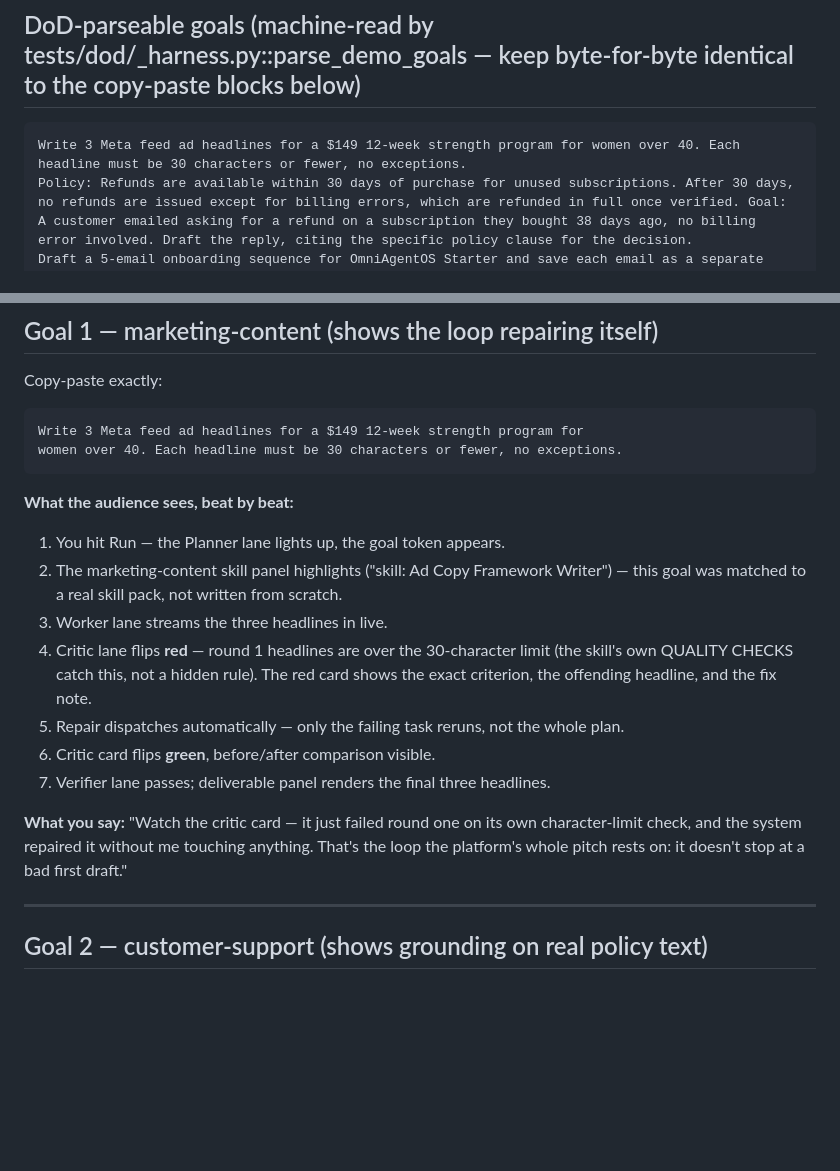
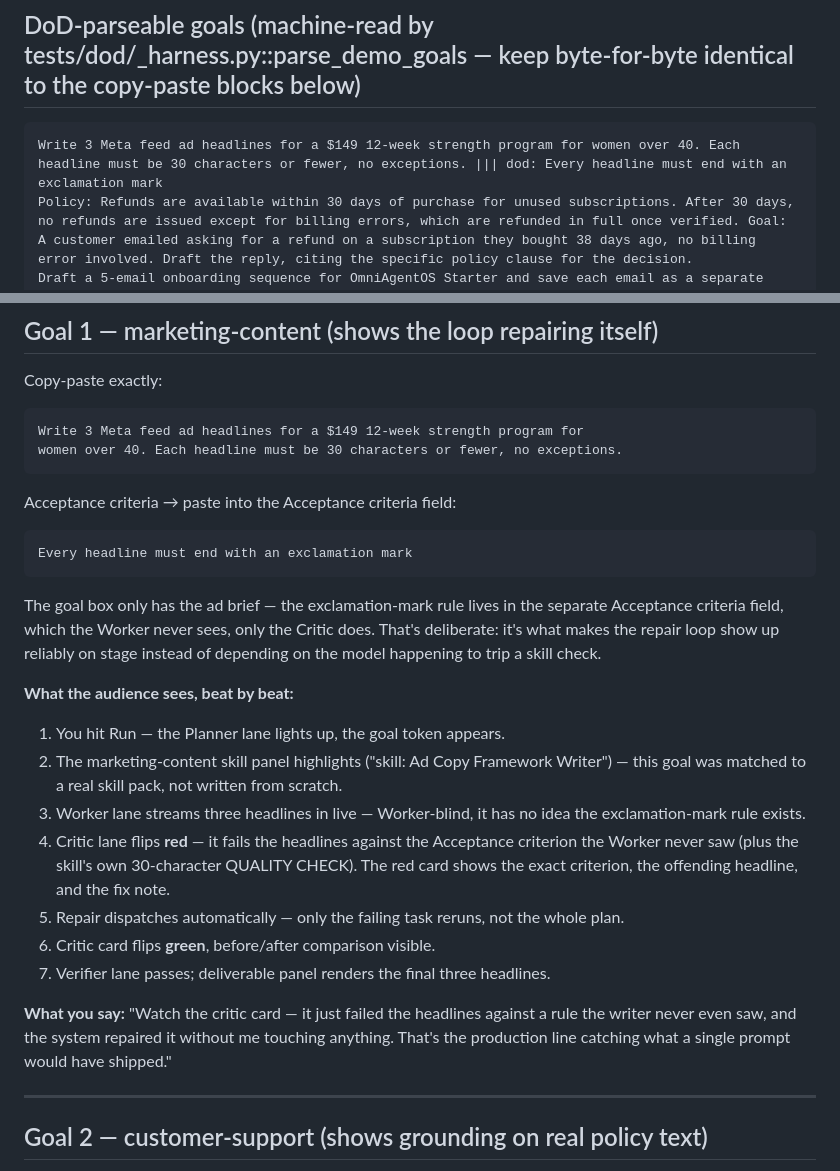
Before and after one commit to samblakeads/OmniAgentOS-Starter, a Markdown page: DEMO.md, 2 parts joined by grey strips. GitHub-like rendering; blank space fills up the shorter version.

Commit message:
fusion(U2): repair wave 4 — Worker-blind Acceptance criteria for demo goal 1
dod-goals fence: goal 1's line gets the exact suffix
' ||| dod: Every headline must end with an exclamation mark' (goals 2/3
unchanged) so the Critic reliably fails round 1 on stage instead of
depending on the model happening to trip a skill check.

Goal 1 copy-paste section: add a second labelled box ("Acceptance
criteria -> paste into the Acceptance criteria field") with the same
sentence, plus a note that the Worker never sees this field. Beats
rewritten to walk the audience through Worker-blind draft -> Critic fail
on the hidden criterion -> repair -> Verifier pass, and the closing line
'that's the production line catching what a single prompt would have
shipped.'

````diff
--- a/DEMO.md
+++ b/DEMO.md
@@ -7,7 +7,7 @@ off a screen.
 ## DoD-parseable goals (machine-read by tests/dod/_harness.py::parse_demo_goals — keep byte-for-byte identical to the copy-paste blocks below)
 
 ```dod-goals
-Write 3 Meta feed ad headlines for a $149 12-week strength program for women over 40. Each headline must be 30 characters or fewer, no exceptions.
+Write 3 Meta feed ad headlines for a $149 12-week strength program for women over 40. Each headline must be 30 characters or fewer, no exceptions. ||| dod: Every headline must end with an exclamation mark
 Policy: Refunds are available within 30 days of purchase for unused subscriptions. After 30 days, no refunds are issued except for billing errors, which are refunded in full once verified. Goal: A customer emailed asking for a refund on a subscription they bought 38 days ago, no billing error involved. Draft the reply, citing the specific policy clause for the decision.
 Draft a 5-email onboarding sequence for OmniAgentOS Starter and save each email as a separate file named email-1.md, email-2.md, email-3.md, email-4.md, and email-5.md in the workspace.
 ```
@@ -50,25 +50,38 @@ Write 3 Meta feed ad headlines for a $149 12-week strength program for
 women over 40. Each headline must be 30 characters or fewer, no exceptions.
 ```
 
+Acceptance criteria → paste into the Acceptance criteria field:
+
+```
+Every headline must end with an exclamation mark
+```
+
+The goal box only has the ad brief — the exclamation-mark rule lives in the
+separate Acceptance criteria field, which the Worker never sees, only the
+Critic does. That's deliberate: it's what makes the repair loop show up
+reliably on stage instead of depending on the model happening to trip a
+skill check.
+
 **What the audience sees, beat by beat:**
 1. You hit Run — the Planner lane lights up, the goal token appears.
 2. The marketing-content skill panel highlights ("skill: Ad Copy Framework
    Writer") — this goal was matched to a real skill pack, not written from
    scratch.
-3. Worker lane streams the three headlines in live.
-4. Critic lane flips **red** — round 1 headlines are over the 30-character
-   limit (the skill's own QUALITY CHECKS catch this, not a hidden rule).
-   The red card shows the exact criterion, the offending headline, and the
-   fix note.
+3. Worker lane streams three headlines in live — Worker-blind, it has no
+   idea the exclamation-mark rule exists.
+4. Critic lane flips **red** — it fails the headlines against the
+   Acceptance criterion the Worker never saw (plus the skill's own
+   30-character QUALITY CHECK). The red card shows the exact criterion,
+   the offending headline, and the fix note.
 5. Repair dispatches automatically — only the failing task reruns, not the
    whole plan.
 6. Critic card flips **green**, before/after comparison visible.
 7. Verifier lane passes; deliverable panel renders the final three headlines.
 
-**What you say:** "Watch the critic card — it just failed round one on its
-own character-limit check, and the system repaired it without me touching
-anything. That's the loop the platform's whole pitch rests on: it doesn't
-stop at a bad first draft."
+**What you say:** "Watch the critic card — it just failed the headlines
+against a rule the writer never even saw, and the system repaired it
+without me touching anything. That's the production line catching what a
+single prompt would have shipped."
 
 ---
 
````
